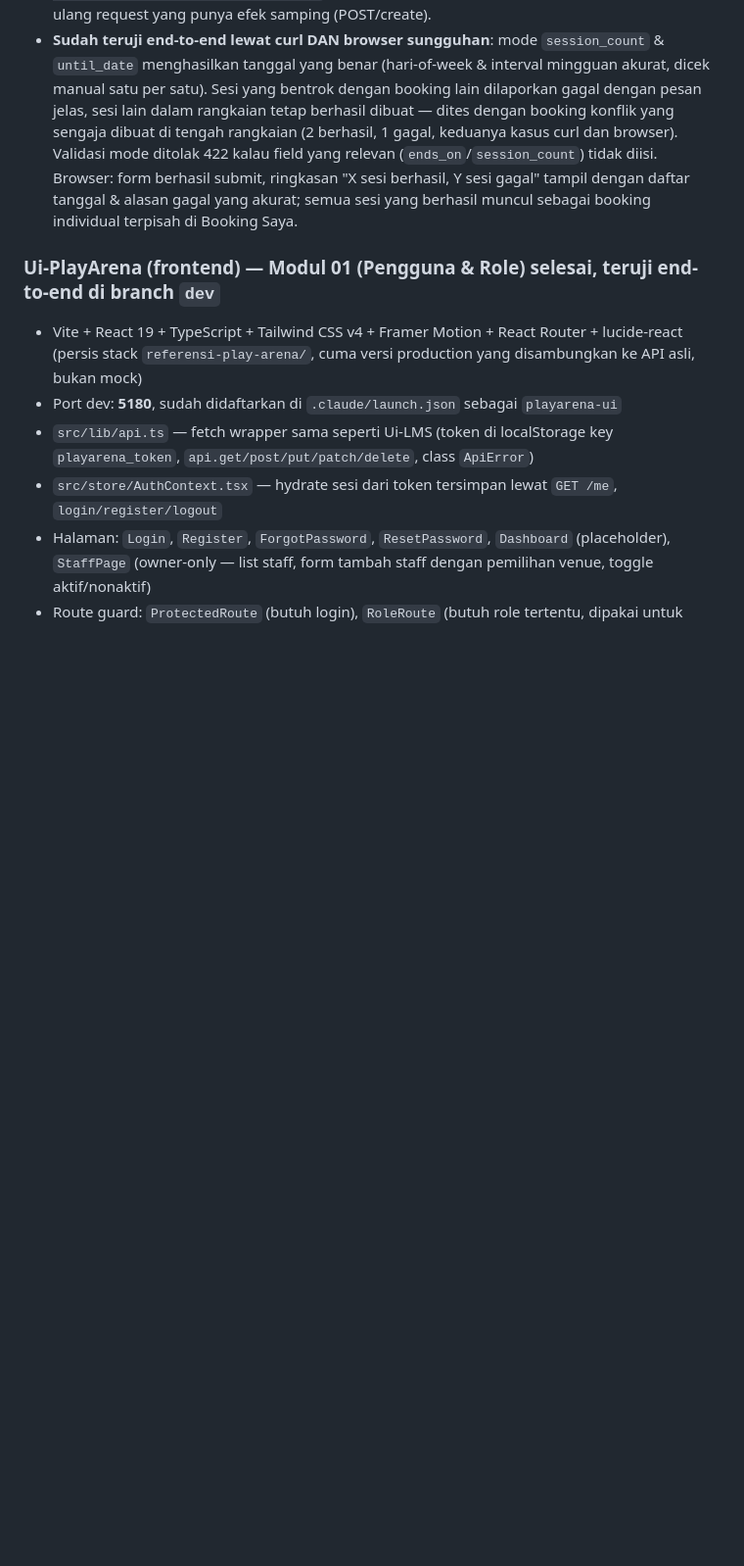
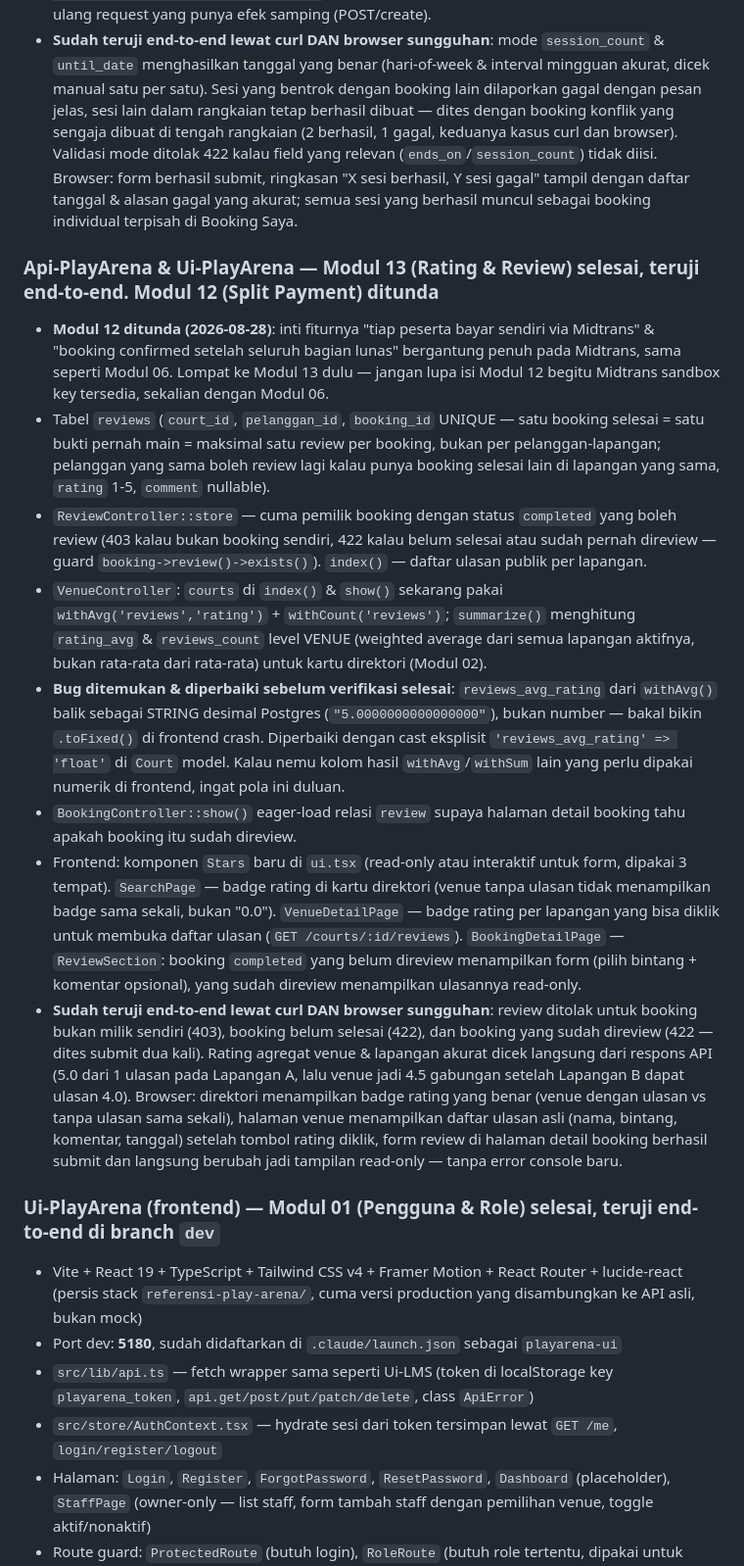
Before and after one commit to FazriAhmad/play-arena, a Markdown page: STATUS.md, the part around one of its changes. Shown at 98% size. Rendered like a GitHub page; blank space fills up the shorter version.

Commit message:
docs: update STATUS.md with Modul 13 completion, Modul 12 deferred

```diff
--- a/STATUS.md
+++ b/STATUS.md
@@ -156,6 +156,16 @@ C:\Users\Fazri\portofolio\rec-center-book\
 - **Catatan testing yang perlu diingat**: sempat curiga bug (satu request recurring-booking me-return `created: []` + semua sesi `failed` padahal 2 dari 3 tanggal seharusnya bebas konflik) — ternyata itu kesalahan skrip test saya sendiri: perintah bash pakai `curl ... | python3 -m json.tool || curl ...` dan `python3 -m json.tool` gagal (stub WindowsApps), memicu fallback `||` yang mengirim ulang POST yang SAMA sehingga request kedua bentrok dengan hasil request pertama yang sukses. Bukan bug aplikasi — dikonfirmasi dengan re-test bersih (satu curl call, tanpa pipe fallback) yang hasilnya benar. Pelajaran: hindari pola `curl | tool_yang_mungkin_tidak_ada || curl` saat test API, karena fallback shell bisa mengeksekusi ulang request yang punya efek samping (POST/create).
 - **Sudah teruji end-to-end lewat curl DAN browser sungguhan**: mode `session_count` &amp; `until_date` menghasilkan tanggal yang benar (hari-of-week &amp; interval mingguan akurat, dicek manual satu per satu). Sesi yang bentrok dengan booking lain dilaporkan gagal dengan pesan jelas, sesi lain dalam rangkaian tetap berhasil dibuat — dites dengan booking konflik yang sengaja dibuat di tengah rangkaian (2 berhasil, 1 gagal, keduanya kasus curl dan browser). Validasi mode ditolak 422 kalau field yang relevan (`ends_on`/`session_count`) tidak diisi. Browser: form berhasil submit, ringkasan "X sesi berhasil, Y sesi gagal" tampil dengan daftar tanggal &amp; alasan gagal yang akurat; semua sesi yang berhasil muncul sebagai booking individual terpisah di Booking Saya.
 
+### Api-PlayArena & Ui-PlayArena — Modul 13 (Rating & Review) selesai, teruji end-to-end. **Modul 12 (Split Payment) ditunda**
+- **Modul 12 ditunda (2026-08-28)**: inti fiturnya "tiap peserta bayar sendiri via Midtrans" &amp; "booking confirmed setelah seluruh bagian lunas" bergantung penuh pada Midtrans, sama seperti Modul 06. Lompat ke Modul 13 dulu — jangan lupa isi Modul 12 begitu Midtrans sandbox key tersedia, sekalian dengan Modul 06.
+- Tabel `reviews` (`court_id`, `pelanggan_id`, `booking_id` UNIQUE — satu booking selesai = satu bukti pernah main = maksimal satu review per booking, bukan per pelanggan-lapangan; pelanggan yang sama boleh review lagi kalau punya booking selesai lain di lapangan yang sama, `rating` 1-5, `comment` nullable).
+- `ReviewController::store` — cuma pemilik booking dengan status `completed` yang boleh review (403 kalau bukan booking sendiri, 422 kalau belum selesai atau sudah pernah direview — guard `booking->review()->exists()`). `index()` — daftar ulasan publik per lapangan.
+- `VenueController`: `courts` di `index()` &amp; `show()` sekarang pakai `withAvg('reviews','rating')` + `withCount('reviews')`; `summarize()` menghitung `rating_avg` &amp; `reviews_count` level VENUE (weighted average dari semua lapangan aktifnya, bukan rata-rata dari rata-rata) untuk kartu direktori (Modul 02).
+- **Bug ditemukan &amp; diperbaiki sebelum verifikasi selesai**: `reviews_avg_rating` dari `withAvg()` balik sebagai STRING desimal Postgres (`"5.0000000000000000"`), bukan number — bakal bikin `.toFixed()` di frontend crash. Diperbaiki dengan cast eksplisit `'reviews_avg_rating' => 'float'` di `Court` model. Kalau nemu kolom hasil `withAvg`/`withSum` lain yang perlu dipakai numerik di frontend, ingat pola ini duluan.
+- `BookingController::show()` eager-load relasi `review` supaya halaman detail booking tahu apakah booking itu sudah direview.
+- Frontend: komponen `Stars` baru di `ui.tsx` (read-only atau interaktif untuk form, dipakai 3 tempat). `SearchPage` — badge rating di kartu direktori (venue tanpa ulasan tidak menampilkan badge sama sekali, bukan "0.0"). `VenueDetailPage` — badge rating per lapangan yang bisa diklik untuk membuka daftar ulasan (`GET /courts/:id/reviews`). `BookingDetailPage` — `ReviewSection`: booking `completed` yang belum direview menampilkan form (pilih bintang + komentar opsional), yang sudah direview menampilkan ulasannya read-only.
+- **Sudah teruji end-to-end lewat curl DAN browser sungguhan**: review ditolak untuk booking bukan milik sendiri (403), booking belum selesai (422), dan booking yang sudah direview (422 — dites submit dua kali). Rating agregat venue &amp; lapangan akurat dicek langsung dari respons API (5.0 dari 1 ulasan pada Lapangan A, lalu venue jadi 4.5 gabungan setelah Lapangan B dapat ulasan 4.0). Browser: direktori menampilkan badge rating yang benar (venue dengan ulasan vs tanpa ulasan sama sekali), halaman venue menampilkan daftar ulasan asli (nama, bintang, komentar, tanggal) setelah tombol rating diklik, form review di halaman detail booking berhasil submit dan langsung berubah jadi tampilan read-only — tanpa error console baru.
+
 ### Ui-PlayArena (frontend) — Modul 01 (Pengguna & Role) selesai, teruji end-to-end di branch `dev`
 - Vite + React 19 + TypeScript + Tailwind CSS v4 + Framer Motion + React Router + lucide-react (persis stack `referensi-play-arena/`, cuma versi production yang disambungkan ke API asli, bukan mock)
 - Port dev: **5180**, sudah didaftarkan di `.claude/launch.json` sebagai `playarena-ui`
```
Also changed, not shown: other parts of STATUS.md (+3 -2 lines).
